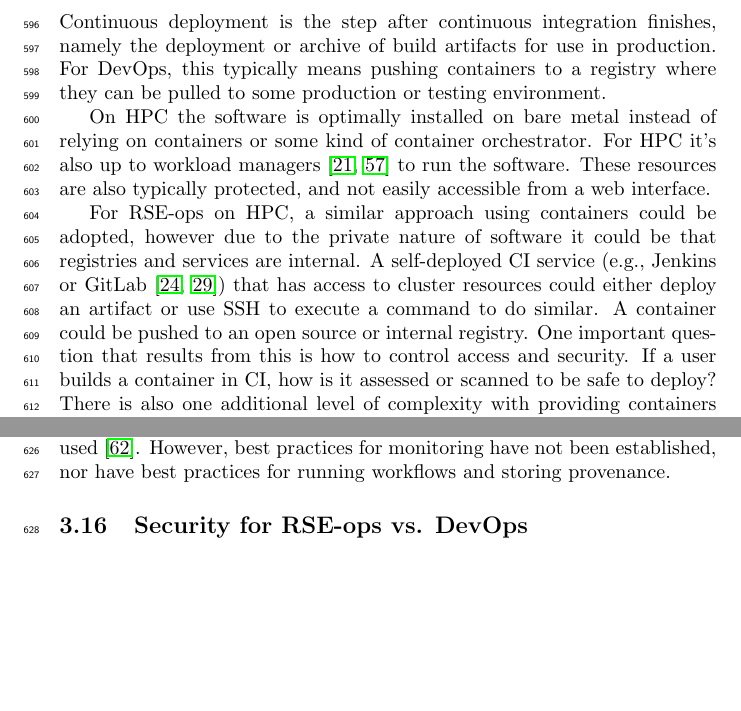
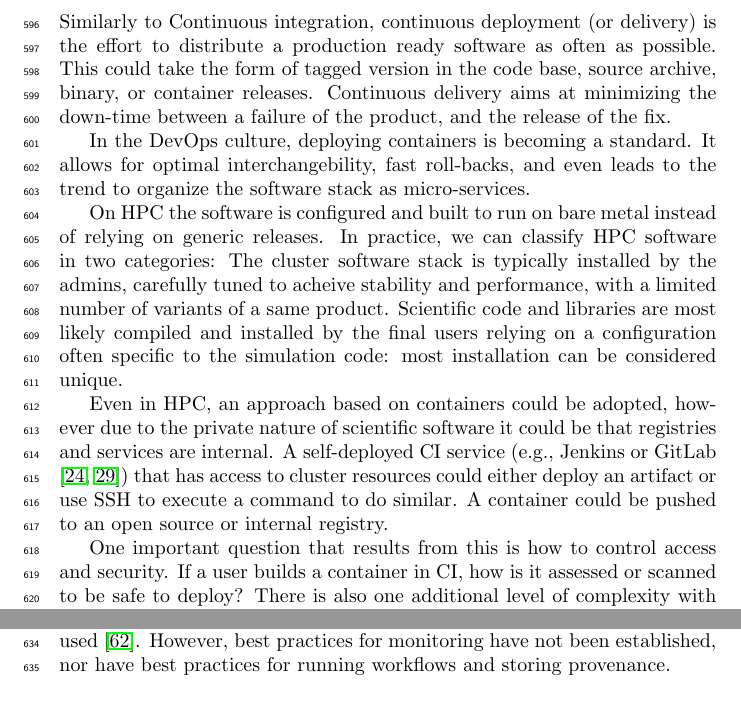
Before and after one commit to rse-ops/landscape, a LaTeX document (src/main.tex, which reads src/continuous-deployment.tex): two parts of page 15 of 28, joined at a grey line, cut at the place of the change, the shorter picture padded with empty space. Compiled offline with pdfLaTeX.

Commit message:
Proposed partial revision of continuous deployment

```diff
--- a/src/continuous-deployment.tex
+++ b/src/continuous-deployment.tex
@@ -1,23 +1,32 @@
-Continuous deployment is the step after continuous integration finishes, namely
-the deployment or archive of build artifacts for use in production.  For
-DevOps, this typically means pushing containers to a registry where they can be
-pulled to some production or testing environment.
+Similarly to Continuous integration, continuous deployment (or delivery) is the
+effort to distribute a production ready software as often as possible. This
+could take the form of tagged version in the code base, source archive, binary,
+or container releases. Continuous delivery aims at minimizing the down-time
+between a failure of the product, and the release of the fix.
 
-On HPC the software is optimally installed on bare metal instead of relying on
-containers or some kind of container orchestrator. For HPC it's also up to
-workload managers \cite{slurm,flux} to run the software. These resources are
-also typically protected, and not easily accessible from a web interface.
+In the DevOps culture, deploying containers is becoming a standard. It allows
+for optimal interchangebility, fast roll-backs, and even leads to the trend
+to organize the software stack as micro-services.
 
-For RSE-ops on HPC, a similar approach using containers could be adopted,
-however due to the private nature of software it could be that registries and
+On HPC the software is configured and built to run on bare metal instead of
+relying on generic releases. In practice, we can classify HPC software in two
+categories: The cluster software stack is typically installed by the admins,
+carefully tuned to acheive stability and performance, with a limited number of
+variants of a same product. Scientific code and libraries are most likely
+compiled and installed by the final users relying on a configuration often
+specific to the simulation code: most installation can be considered unique.
+
+Even in HPC, an approach based on containers could be adopted, however due to
+the private nature of scientific software it could be that registries and
 services are internal. A self-deployed CI service (e.g., Jenkins or GitLab
 \cite{jenkins,gitlab}) that has access to cluster resources could either deploy
 an artifact or use SSH to execute a command to do similar. A container could be
-pushed to an open source or internal registry. One important question that
-results from this is how to control access and security. If a user builds a
-container in CI, how is it assessed or scanned to be safe to deploy?  There is
-also one additional level of complexity with providing containers with
-different architectures to run optimally on the system. Finally, build caches
-(meaning binary packages) would be an equally good solution, or in fact a
-supplement. Build caches are ideal for reuse, and containers for
-reproducibility.
+pushed to an open source or internal registry.
+
+One important question that results from this is how to control access and
+security. If a user builds a container in CI, how is it assessed or scanned to
+be safe to deploy?  There is also one additional level of complexity with
+providing containers with different architectures to run optimally on the
+system. Finally, build caches (meaning binary packages) would be an equally
+good solution, or in fact a supplement. Build caches are ideal for reuse, and
+containers for reproducibility.
```
